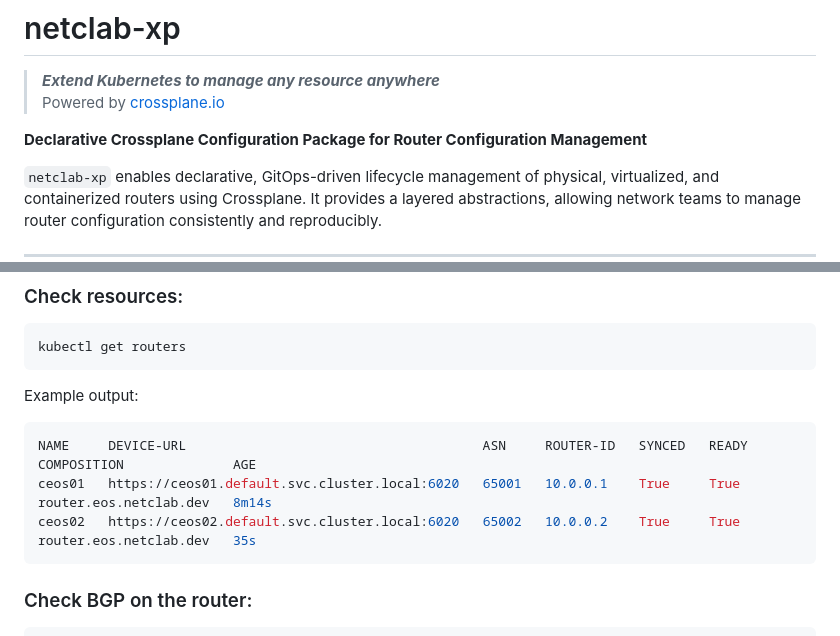
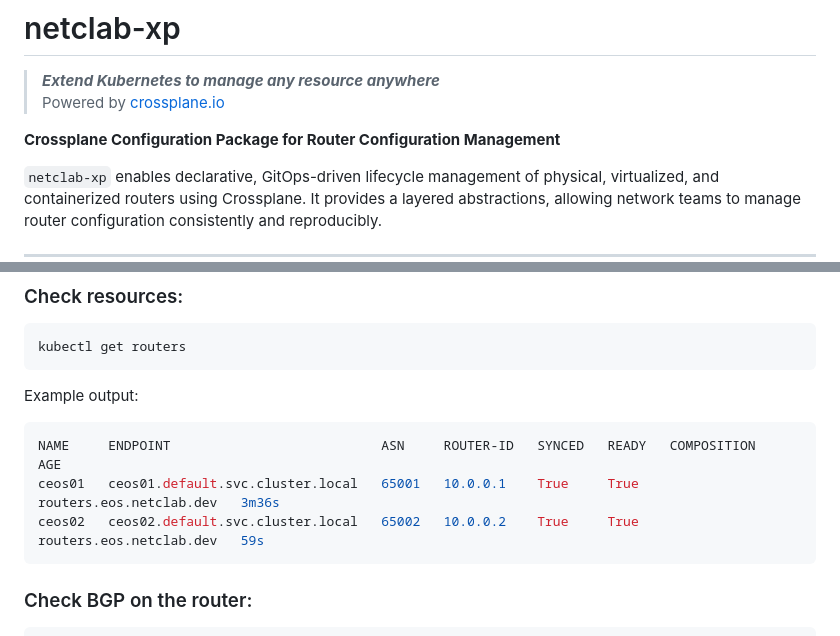
Before and after one commit to mbakalarski/netclab-xp, a Markdown page: README.md, 2 parts joined by grey strips. Rendered like a GitHub page.

````diff
--- a/README.md
+++ b/README.md
@@ -3,7 +3,7 @@
 > ***Extend Kubernetes to manage any resource anywhere***
 > <br>Powered by [crossplane.io](https://www.crossplane.io)
 
-**Declarative Crossplane Configuration Package for Router Configuration Management**
+**Crossplane Configuration Package for Router Configuration Management**
 
 `netclab-xp` enables declarative, GitOps-driven lifecycle management of physical, virtualized, and containerized routers using Crossplane.
 It provides a layered abstractions, allowing network teams to manage router configuration consistently and reproducibly.
@@ -328,9 +344,9 @@ kubectl get routers
 Example output:
 
 ```bash
-NAME     DEVICE-URL                                      ASN     ROUTER-ID   SYNCED   READY   COMPOSITION              AGE
-ceos01   https://ceos01.default.svc.cluster.local:6020   65001   10.0.0.1    True     True    router.eos.netclab.dev   8m14s
-ceos02   https://ceos02.default.svc.cluster.local:6020   65002   10.0.0.2    True     True    router.eos.netclab.dev   35s
+NAME     ENDPOINT                           ASN     ROUTER-ID   SYNCED   READY   COMPOSITION               AGE
+ceos01   ceos01.default.svc.cluster.local   65001   10.0.0.1    True     True    routers.eos.netclab.dev   3m36s
+ceos02   ceos02.default.svc.cluster.local   65002   10.0.0.2    True     True    routers.eos.netclab.dev   59s
 ```
 
 ### Check BGP on the router:
````
Also changed, not shown: other parts of README.md (+46 -30 lines).
